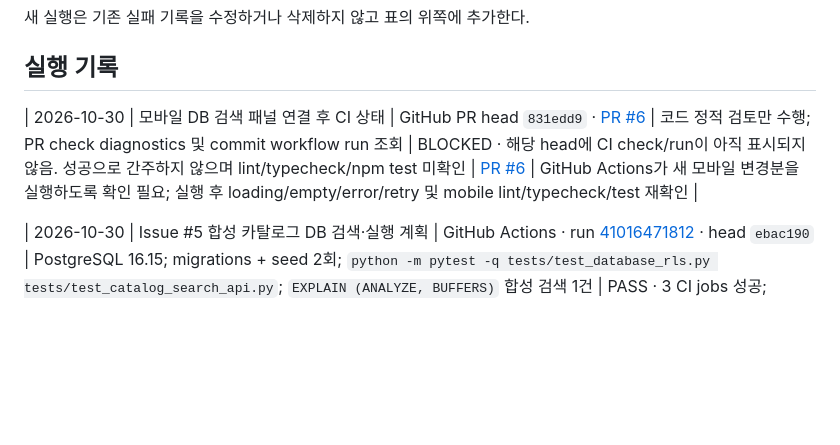
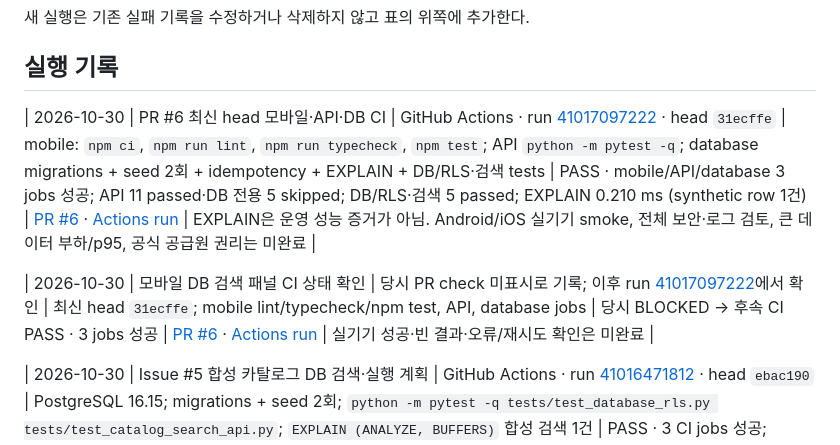
Before and after one commit to kimwooyoung-wq/fitwise, a Markdown page: docs/quality/test-log.md, the part around the change. Drawn GitHub-style; blank space fills up the shorter version.

Commit message:
docs: record latest mobile and database CI results

```diff
--- a/docs/quality/test-log.md
+++ b/docs/quality/test-log.md
@@ -8,7 +8,9 @@
 
 ## 실행 기록
 
-| 2026-10-30 | 모바일 DB 검색 패널 연결 후 CI 상태 | GitHub PR head `831edd9` · [PR #6](https://github.com/kimwooyoung-wq/fitwise/pull/6) | 코드 정적 검토만 수행; PR check diagnostics 및 commit workflow run 조회 | BLOCKED · 해당 head에 CI check/run이 아직 표시되지 않음. 성공으로 간주하지 않으며 lint/typecheck/npm test 미확인 | [PR #6](https://github.com/kimwooyoung-wq/fitwise/pull/6) | GitHub Actions가 새 모바일 변경분을 실행하도록 확인 필요; 실행 후 loading/empty/error/retry 및 mobile lint/typecheck/test 재확인 |
+| 2026-10-30 | PR #6 최신 head 모바일·API·DB CI | GitHub Actions · run [41017097222](https://github.com/kimwooyoung-wq/fitwise/actions/runs/41017097222) · head `31ecffe` | mobile: `npm ci`, `npm run lint`, `npm run typecheck`, `npm test`; API `python -m pytest -q`; database migrations + seed 2회 + idempotency + EXPLAIN + DB/RLS·검색 tests | PASS · mobile/API/database 3 jobs 성공; API 11 passed·DB 전용 5 skipped; DB/RLS·검색 5 passed; EXPLAIN 0.210 ms (synthetic row 1건) | [PR #6](https://github.com/kimwooyoung-wq/fitwise/pull/6) · [Actions run](https://github.com/kimwooyoung-wq/fitwise/actions/runs/41017097222) | EXPLAIN은 운영 성능 증거가 아님. Android/iOS 실기기 smoke, 전체 보안·로그 검토, 큰 데이터 부하/p95, 공식 공급원 권리는 미완료 |
+
+| 2026-10-30 | 모바일 DB 검색 패널 CI 상태 확인 | 당시 PR check 미표시로 기록; 이후 run [41017097222](https://github.com/kimwooyoung-wq/fitwise/actions/runs/41017097222)에서 확인 | 최신 head `31ecffe`; mobile lint/typecheck/npm test, API, database jobs | 당시 BLOCKED → 후속 CI PASS · 3 jobs 성공 | [PR #6](https://github.com/kimwooyoung-wq/fitwise/pull/6) · [Actions run](https://github.com/kimwooyoung-wq/fitwise/actions/runs/41017097222) | 실기기 성공·빈 결과·오류/재시도 확인은 미완료 |
 
 | 2026-10-30 | Issue #5 합성 카탈로그 DB 검색·실행 계획 | GitHub Actions · run [41016471812](https://github.com/kimwooyoung-wq/fitwise/actions/runs/41016471812) · head `ebac190` | PostgreSQL 16.15; migrations + seed 2회; `python -m pytest -q tests/test_database_rls.py tests/test_catalog_search_api.py`; `EXPLAIN (ANALYZE, BUFFERS)` 합성 검색 1건 | PASS · 3 CI jobs 성공; DB/RLS·검색 API 5 tests 통과(0.41초); API job 11 passed·5 DB 전용 tests skipped; mobile lint/typecheck/npm test 통과. EXPLAIN 0.177 ms, shared buffer hit 19; 카테고리 및 최신 offer 인덱스 사용 | [PR #6](https://github.com/kimwooyoung-wq/fitwise/pull/6) · [Actions run](https://github.com/kimwooyoung-wq/fitwise/actions/runs/41016471812) | 단일 synthetic row의 계획은 동작 확인일 뿐 운영 성능 증거가 아님. 실데이터 권리·인증·대규모 부하/p95·전체 보안 검토는 미완료; CI Node 20 deprecation warning 추적 |
 
```
